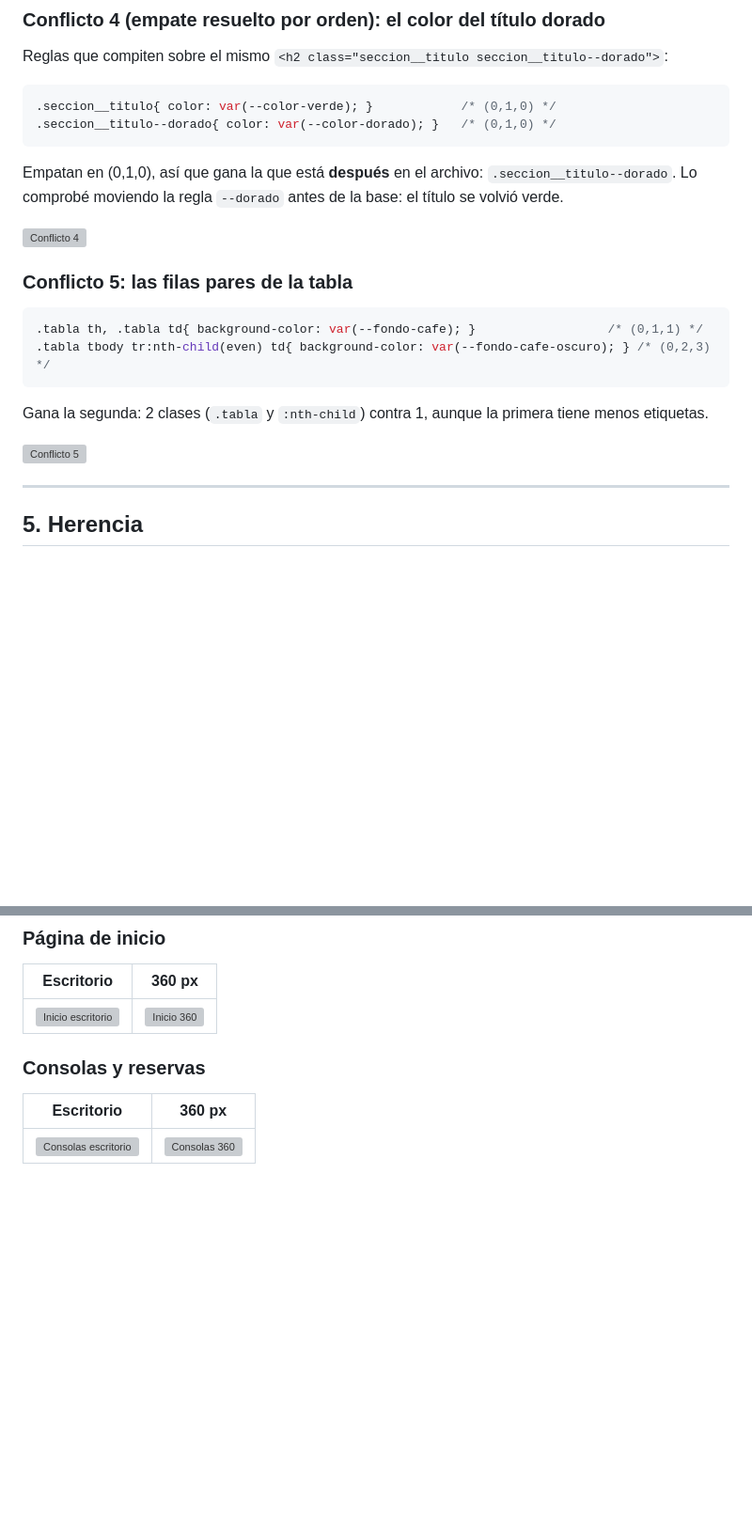
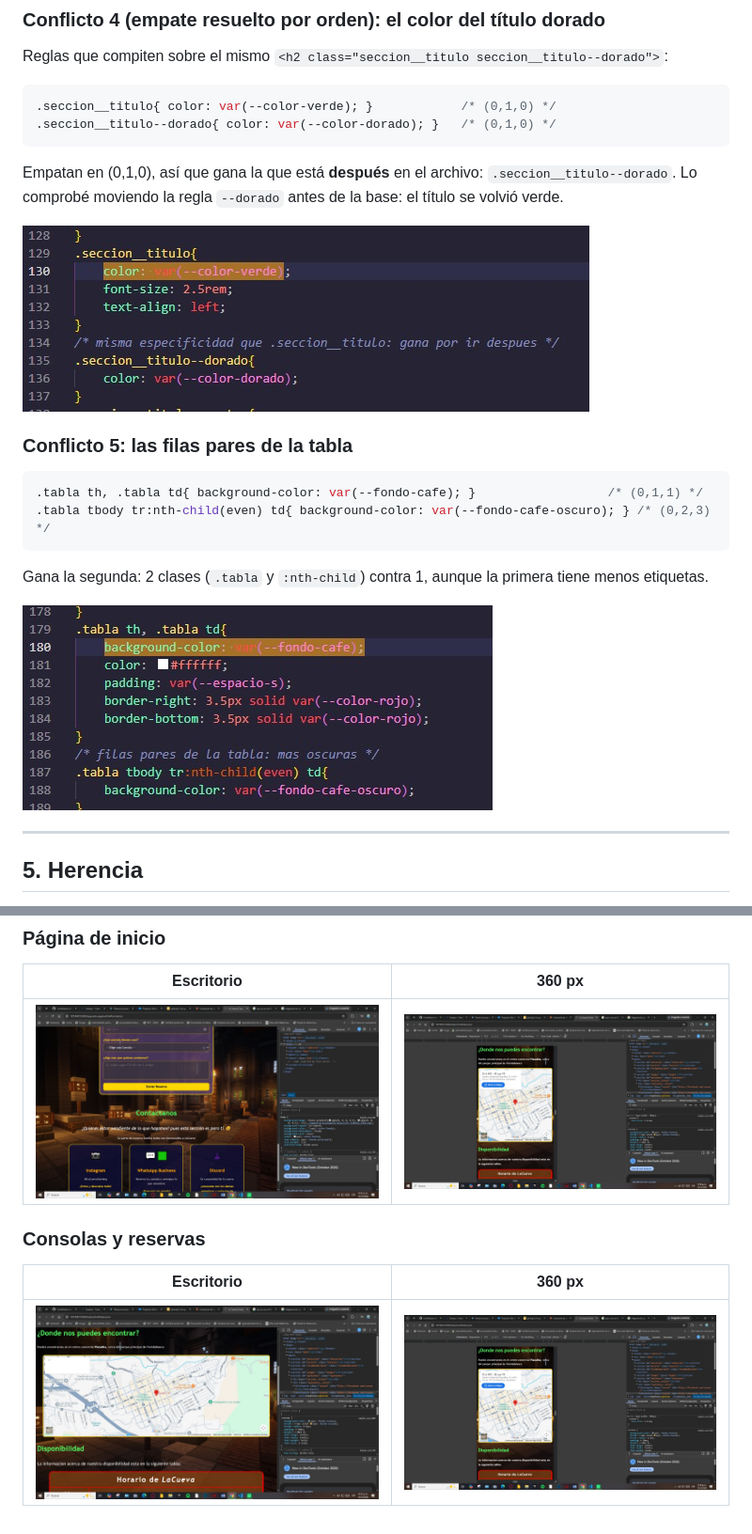
Before and after one commit to johynerM/Retos-Html, a Markdown page: README.md, 2 parts joined by grey strips. Shown at 94% size. Drawn GitHub-style; blank space fills up the shorter version; grey boxes are pictures that could not be loaded.

```diff
--- a/README.md
+++ b/README.md
@@ -144,7 +144,7 @@ Reglas que compiten sobre el mismo `<h2 class="seccion__titulo seccion__titulo--
 
 Empatan en (0,1,0), así que gana la que está **después** en el archivo: `.seccion__titulo--dorado`. Lo comprobé moviendo la regla `--dorado` antes de la base: el título se volvió verde.
 
-![Conflicto 4](capturas/cap4.jpeg)
+![Conflicto 4](Capturas/cap4.jpeg)
 
 
 
@@ -157,7 +157,7 @@ Empatan en (0,1,0), así que gana la que está **después** en el archivo: `.sec
 
 Gana la segunda: 2 clases (`.tabla` y `:nth-child`) contra 1, aunque la primera tiene menos etiquetas.
 
-![Conflicto 5](capturas/cap5.jpeg)
+![Conflicto 5](Capturas/cap5.jpeg)
 
 ---
 
@@ -296,10 +296,10 @@ Además, algunas cosas ya son flexibles sin necesidad de `@media`: `.cofre` usa
 
 | Escritorio | 360 px |
 |---|---|
-| ![Inicio escritorio](capturas/pc-1.jpeg) | ![Inicio 360](capturas/360-1.jpeg) |
+| ![Inicio escritorio](Capturas/pc-1.jpeg) | ![Inicio 360](Capturas/360-1.jpeg) |
 
 ### Consolas y reservas
 
 | Escritorio | 360 px |
 |---|---|
-| ![Consolas escritorio](capturas/pc-2.jpeg) | ![Consolas 360](capturas/360-2.jpeg) |
+| ![Consolas escritorio](Capturas/pc-2.jpeg) | ![Consolas 360](Capturas/360-2.jpeg) |
```
Also changed, not shown: other parts of README.md (+6 -6 lines).
